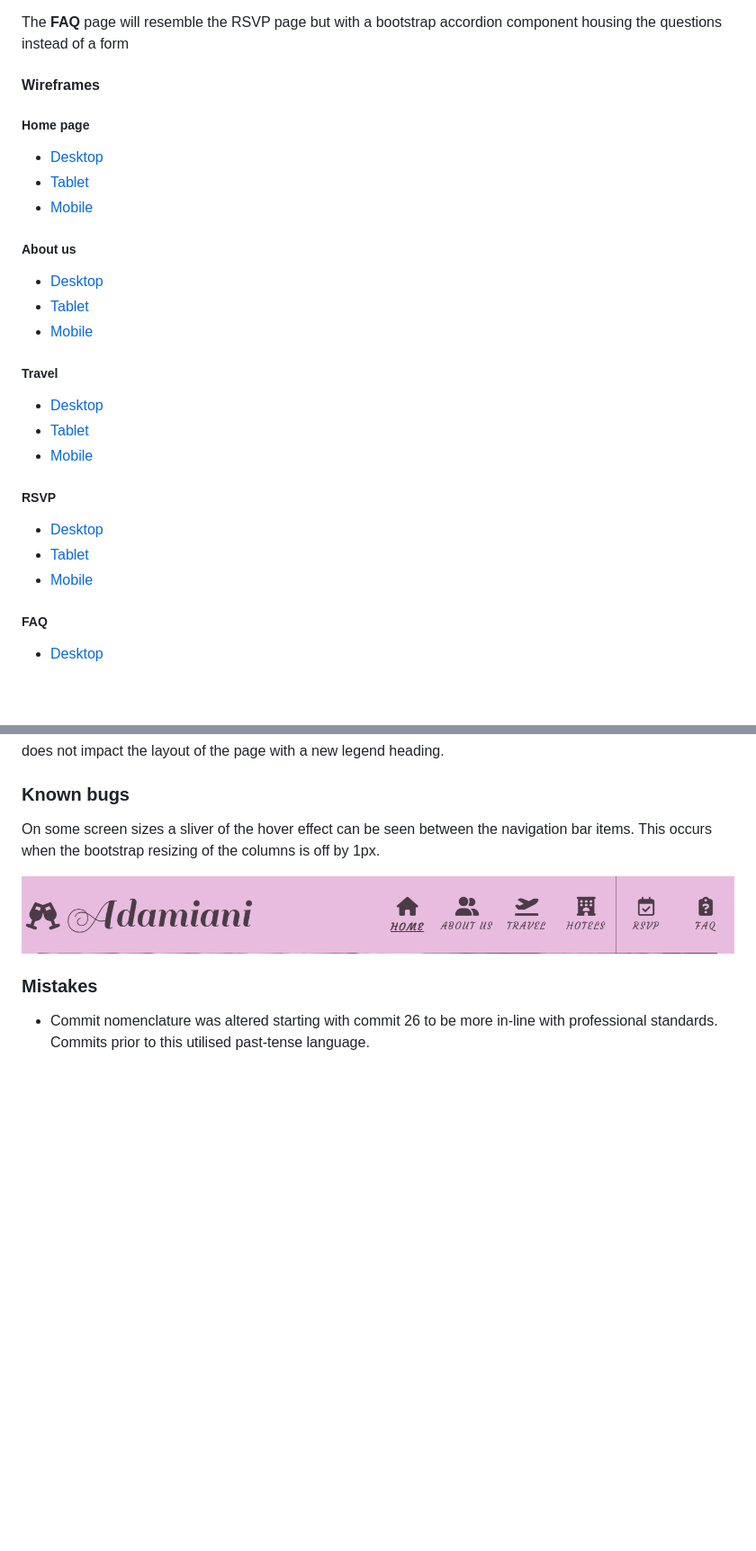
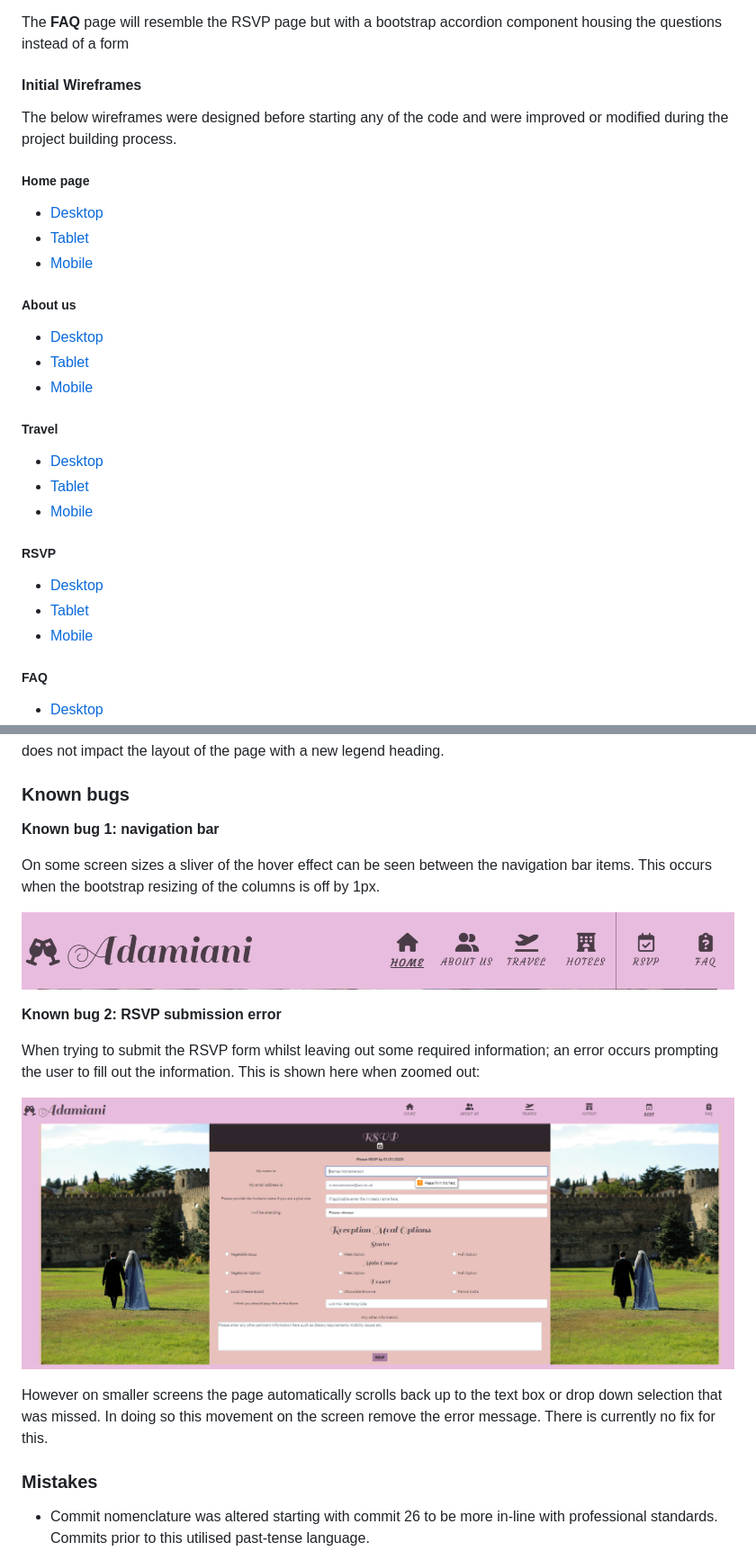
Before and after one commit to amfairley/adamiani, a Markdown page: README.md, 2 parts joined by grey strips. Shown: that part at 90% size. Drawn GitHub-style; pictures changed too: docs/images/known_bug_rsvp.png (added); blank space fills up the shorter version.

```diff
--- a/README.md
+++ b/README.md
@@ -230,28 +230,26 @@ The **RSVP** page will consist of a title, a central RSVP form and a border imag
 
 The **FAQ** page will resemble the RSVP page but with a bootstrap accordion component housing the questions instead of a form
 
-#### Wireframes
+#### Initial Wireframes
+
+The below wireframes were designed before starting any of the code and were improved or modified during the project building process.
 
 ##### Home page
 - [Desktop](docs/wireframes/homepage_desktop.png)
 - [Tablet](docs/wireframes/homepage_tablet.png)
 - [Mobile](docs/wireframes/homepage_mobile.png)
-
 ##### About us
 - [Desktop](docs/wireframes/aboutus_desktop.png)
 - [Tablet](docs/wireframes/aboutus_tablet.png)
 - [Mobile](docs/wireframes/aboutus_mobile.png)
-
 ##### Travel
 - [Desktop](docs/wireframes/travel_desktop.png)
 - [Tablet](docs/wireframes/travel_tablet.png)
 - [Mobile](docs/wireframes/travel_mobile.png)
-
 ##### RSVP
 - [Desktop](docs/wireframes/rsvp_desktop.png)
 - [Tablet](docs/wireframes/rsvp_tablet.png)
 - [Mobile](docs/wireframes/rsvp_mobile.png)
-
 ##### FAQ
 - [Desktop](docs/wireframes/faq_desktop.png)
 - [Tablet](docs/wireframes/faq_tablet.png)
@@ -1050,9 +1085,20 @@ When validating the accessibility of rsvp.html with the wave validator, it highl
 
 ### Known bugs ###
 
+**Known bug 1: navigation bar**
+
 On some screen sizes a sliver of the hover effect can be seen between the navigation bar items. This occurs when the bootstrap resizing of the columns is off by 1px.
 
-![Known bug 1](docs/images/known_bug_1.png)
+![Known bug navigation bar](docs/images/known_bug_nav.png)
+
+**Known bug 2: RSVP submission error**
+
+When trying to submit the RSVP form whilst leaving out some required information; an error occurs prompting the user to fill out the information. This is shown here when zoomed out:
+
+![Known bug rsvp](docs/images/known_bug_rsvp.png)
+
+However on smaller screens the page automatically scrolls back up to the text box or drop down selection that was missed. In doing so this movement on the screen remove the error message. There is currently no fix for this.
+
 
 ### Mistakes
 
```
Also changed, not shown: other parts of README.md (+42 -5 lines), docs/images/known_bug_nav.png (renamed from docs/images/known_bug_1.png), 3 other files.
